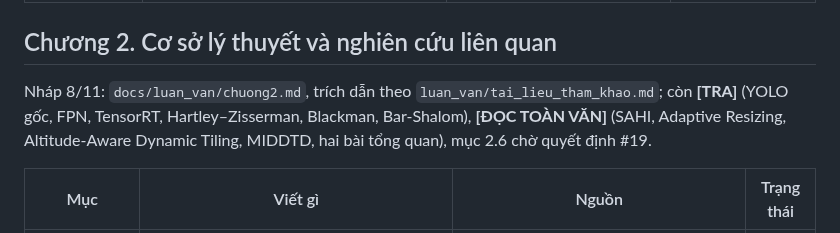
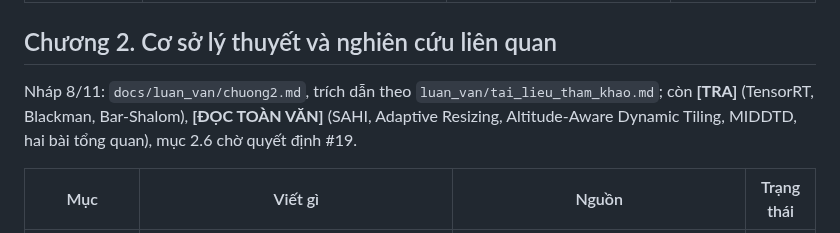
Before and after one commit to huzy179/uav-rescue-qa, a Markdown page: docs/DAN_Y_LUAN_VAN.md, the part around the change. GitHub-like rendering.

```diff
--- a/docs/DAN_Y_LUAN_VAN.md
+++ b/docs/DAN_Y_LUAN_VAN.md
@@ -25,7 +25,7 @@ Nháp 7/11: `docs/luan_van/chuong1.md` (1.1–1.6; thêm 1.5 phạm vi và giớ
 
 ## Chương 2. Cơ sở lý thuyết và nghiên cứu liên quan
 
-Nháp 8/11: `docs/luan_van/chuong2.md`, trích dẫn theo `luan_van/tai_lieu_tham_khao.md`; còn **[TRA]** (YOLO gốc, FPN, TensorRT, Hartley–Zisserman, Blackman, Bar-Shalom), **[ĐỌC TOÀN VĂN]** (SAHI, Adaptive Resizing, Altitude-Aware Dynamic Tiling, MIDDTD, hai bài tổng quan), mục 2.6 chờ quyết định #19.
+Nháp 8/11: `docs/luan_van/chuong2.md`, trích dẫn theo `luan_van/tai_lieu_tham_khao.md`; còn **[TRA]** (TensorRT, Blackman, Bar-Shalom), **[ĐỌC TOÀN VĂN]** (SAHI, Adaptive Resizing, Altitude-Aware Dynamic Tiling, MIDDTD, hai bài tổng quan), mục 2.6 chờ quyết định #19.
 
 | Mục | Viết gì | Nguồn | Trạng thái |
 |---|---|---|---|
```
Also changed, not shown: docs/luan_van/chuong2.md (+4 -4 lines), docs/luan_van/tai_lieu_tham_khao.md (+12 -2 lines).
